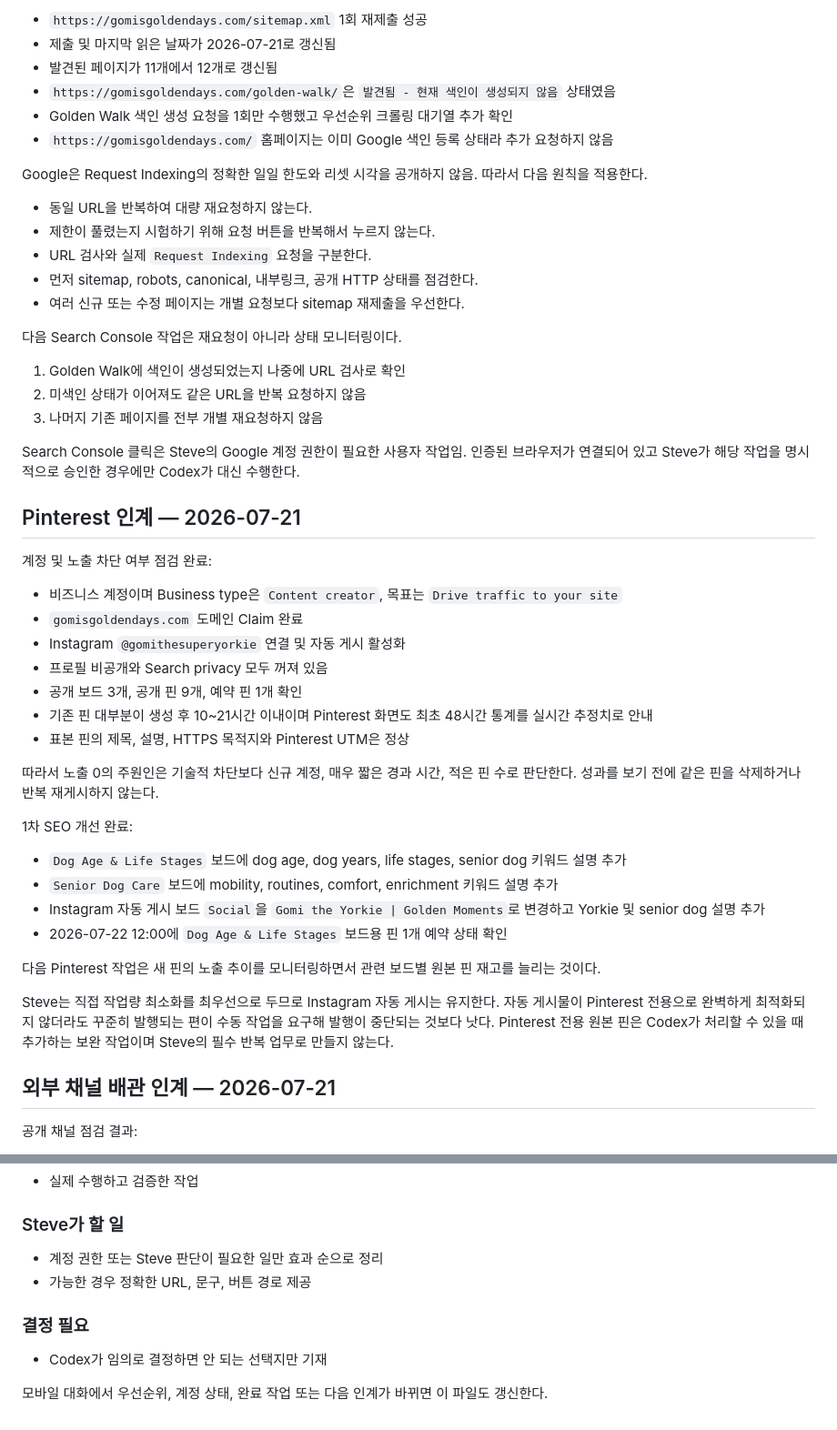
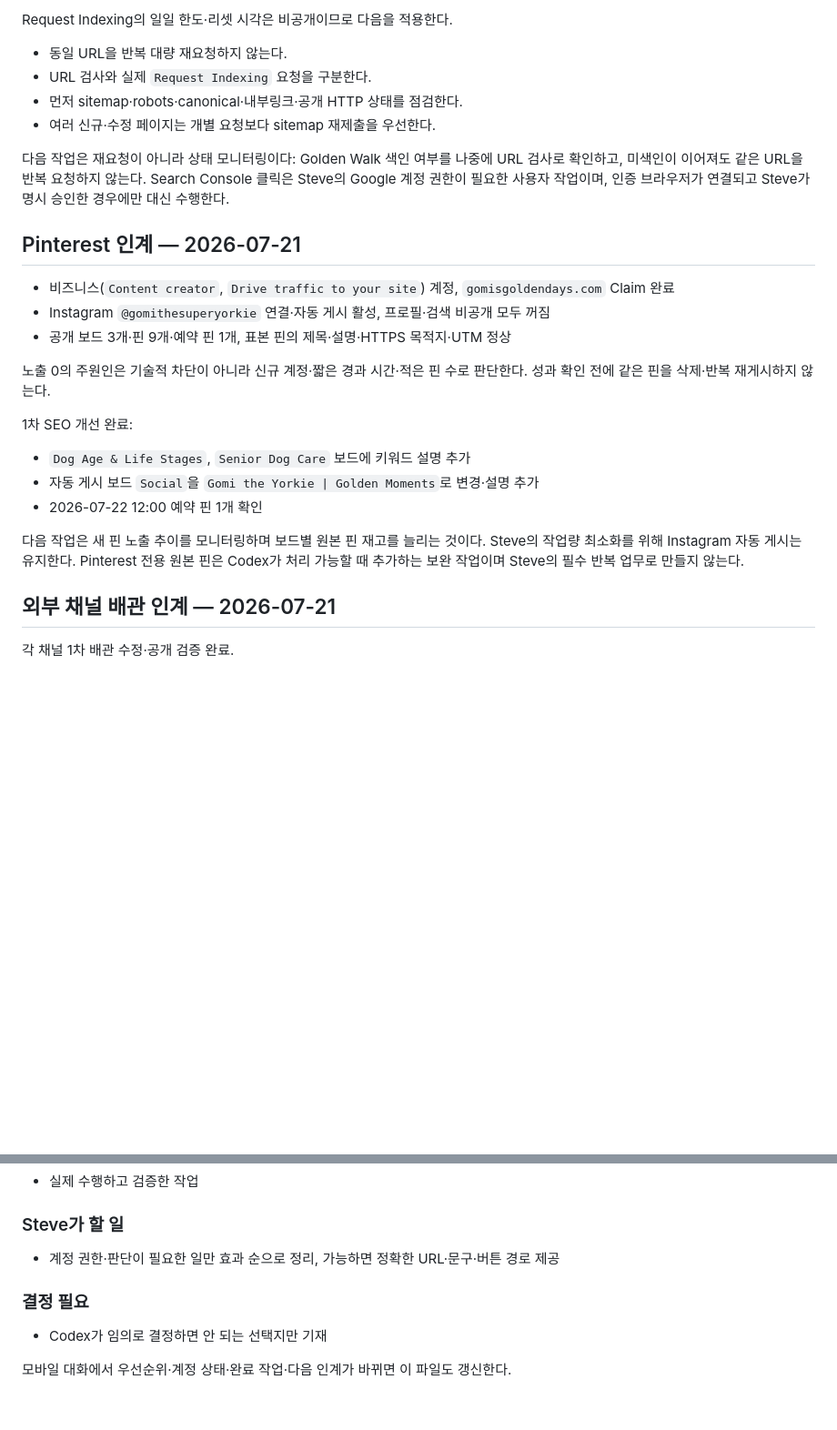
Before and after one commit to gratefulenlightenment/gomisgoldendays, a Markdown page: AGENTS.md, 2 parts joined by grey strips. Shown at 91% size. Drawn GitHub-style; blank space fills up the shorter version.

```diff
--- a/AGENTS.md
+++ b/AGENTS.md
@@ -77,53 +67,30 @@ Steve의 현재 Instagram 외부 링크는 다음 3개이며, 별도 지시 전
 
-- `https://gomisgoldendays.com/sitemap.xml` 1회 재제출 성공
-- 제출 및 마지막 읽은 날짜가 2026-07-21로 갱신됨
-- 발견된 페이지가 11개에서 12개로 갱신됨
-- `https://gomisgoldendays.com/golden-walk/`은 `발견됨 - 현재 색인이 생성되지 않음` 상태였음
-- Golden Walk 색인 생성 요청을 1회만 수행했고 우선순위 크롤링 대기열 추가 확인
-- `https://gomisgoldendays.com/` 홈페이지는 이미 Google 색인 등록 상태라 추가 요청하지 않음
+Request Indexing의 일일 한도·리셋 시각은 비공개이므로 다음을 적용한다.
 
-Google은 Request Indexing의 정확한 일일 한도와 리셋 시각을 공개하지 않음. 따라서 다음 원칙을 적용한다.
+- 동일 URL을 반복 대량 재요청하지 않는다.
+- URL 검사와 실제 `Request Indexing` 요청을 구분한다.
+- 먼저 sitemap·robots·canonical·내부링크·공개 HTTP 상태를 점검한다.
+- 여러 신규·수정 페이지는 개별 요청보다 sitemap 재제출을 우선한다.
 
-- 동일 URL을 반복하여 대량 재요청하지 않는다.
-- 제한이 풀렸는지 시험하기 위해 요청 버튼을 반복해서 누르지 않는다.
-- URL 검사와 실제 `Request Indexing` 요청을 구분한다.
-- 먼저 sitemap, robots, canonical, 내부링크, 공개 HTTP 상태를 점검한다.
-- 여러 신규 또는 수정 페이지는 개별 요청보다 sitemap 재제출을 우선한다.
-
-다음 Search Console 작업은 재요청이 아니라 상태 모니터링이다.
-
-1. Golden Walk에 색인이 생성되었는지 나중에 URL 검사로 확인
-2. 미색인 상태가 이어져도 같은 URL을 반복 요청하지 않음
-3. 나머지 기존 페이지를 전부 개별 재요청하지 않음
-
-Search Console 클릭은 Steve의 Google 계정 권한이 필요한 사용자 작업임. 인증된 브라우저가 연결되어 있고 Steve가 해당 작업을 명시적으로 승인한 경우에만 Codex가 대신 수행한다.
+다음 작업은 재요청이 아니라 상태 모니터링이다: Golden Walk 색인 여부를 나중에 URL 검사로 확인하고, 미색인이 이어져도 같은 URL을 반복 요청하지 않는다. Search Console 클릭은 Steve의 Google 계정 권한이 필요한 사용자 작업이며, 인증 브라우저가 연결되고 Steve가 명시 승인한 경우에만 대신 수행한다.
 
 ## Pinterest 인계 — 2026-07-21
 
-계정 및 노출 차단 여부 점검 완료:
+- 비즈니스(`Content creator`, `Drive traffic to your site`) 계정, `gomisgoldendays.com` Claim 완료
+- Instagram `@gomithesuperyorkie` 연결·자동 게시 활성, 프로필·검색 비공개 모두 꺼짐
+- 공개 보드 3개·핀 9개·예약 핀 1개, 표본 핀의 제목·설명·HTTPS 목적지·UTM 정상
 
-- 비즈니스 계정이며 Business type은 `Content creator`, 목표는 `Drive traffic to your site`
-- `gomisgoldendays.com` 도메인 Claim 완료
-- Instagram `@gomithesuperyorkie` 연결 및 자동 게시 활성화
-- 프로필 비공개와 Search privacy 모두 꺼져 있음
-- 공개 보드 3개, 공개 핀 9개, 예약 핀 1개 확인
-- 기존 핀 대부분이 생성 후 10~21시간 이내이며 Pinterest 화면도 최초 48시간 통계를 실시간 추정치로 안내
-- 표본 핀의 제목, 설명, HTTPS 목적지와 Pinterest UTM은 정상
-
-따라서 노출 0의 주원인은 기술적 차단보다 신규 계정, 매우 짧은 경과 시간, 적은 핀 수로 판단한다. 성과를 보기 전에 같은 핀을 삭제하거나 반복 재게시하지 않는다.
+노출 0의 주원인은 기술적 차단이 아니라 신규 계정·짧은 경과 시간·적은 핀 수로 판단한다. 성과 확인 전에 같은 핀을 삭제·반복 재게시하지 않는다.
 
 1차 SEO 개선 완료:
 
-- `Dog Age & Life Stages` 보드에 dog age, dog years, life stages, senior dog 키워드 설명 추가
-- `Senior Dog Care` 보드에 mobility, routines, comfort, enrichment 키워드 설명 추가
-- Instagram 자동 게시 보드 `Social`을 `Gomi the Yorkie | Golden Moments`로 변경하고 Yorkie 및 senior dog 설명 추가
-- 2026-07-22 12:00에 `Dog Age & Life Stages` 보드용 핀 1개 예약 상태 확인
+- `Dog Age & Life Stages`, `Senior Dog Care` 보드에 키워드 설명 추가
+- 자동 게시 보드 `Social`을 `Gomi the Yorkie | Golden Moments`로 변경·설명 추가
+- 2026-07-22 12:00 예약 핀 1개 확인
 
-다음 Pinterest 작업은 새 핀의 노출 추이를 모니터링하면서 관련 보드별 원본 핀 재고를 늘리는 것이다.
-
-Steve는 직접 작업량 최소화를 최우선으로 두므로 Instagram 자동 게시는 유지한다. 자동 게시물이 Pinterest 전용으로 완벽하게 최적화되지 않더라도 꾸준히 발행되는 편이 수동 작업을 요구해 발행이 중단되는 것보다 낫다. Pinterest 전용 원본 핀은 Codex가 처리할 수 있을 때 추가하는 보완 작업이며 Steve의 필수 반복 업무로 만들지 않는다.
+다음 작업은 새 핀 노출 추이를 모니터링하며 보드별 원본 핀 재고를 늘리는 것이다. Steve의 작업량 최소화를 위해 Instagram 자동 게시는 유지한다. Pinterest 전용 원본 핀은 Codex가 처리 가능할 때 추가하는 보완 작업이며 Steve의 필수 반복 업무로 만들지 않는다.
 
 ## 외부 채널 배관 인계 — 2026-07-21
 
-공개 채널 점검 결과:
+각 채널 1차 배관 수정·공개 검증 완료.
 
@@ -191,12 +131,9 @@ Codex 작업이 끝나면 다음 3개 섹션만 사용한다.
 - 실제 수행하고 검증한 작업
 
 ### Steve가 할 일
-
-- 계정 권한 또는 Steve 판단이 필요한 일만 효과 순으로 정리
-- 가능한 경우 정확한 URL, 문구, 버튼 경로 제공
+- 계정 권한·판단이 필요한 일만 효과 순으로 정리, 가능하면 정확한 URL·문구·버튼 경로 제공
 
 ### 결정 필요
-
 - Codex가 임의로 결정하면 안 되는 선택지만 기재
 
-모바일 대화에서 우선순위, 계정 상태, 완료 작업 또는 다음 인계가 바뀌면 이 파일도 갱신한다.
+모바일 대화에서 우선순위·계정 상태·완료 작업·다음 인계가 바뀌면 이 파일도 갱신한다.
```
Also changed, not shown: other parts of AGENTS.md (+42 -79 lines).
